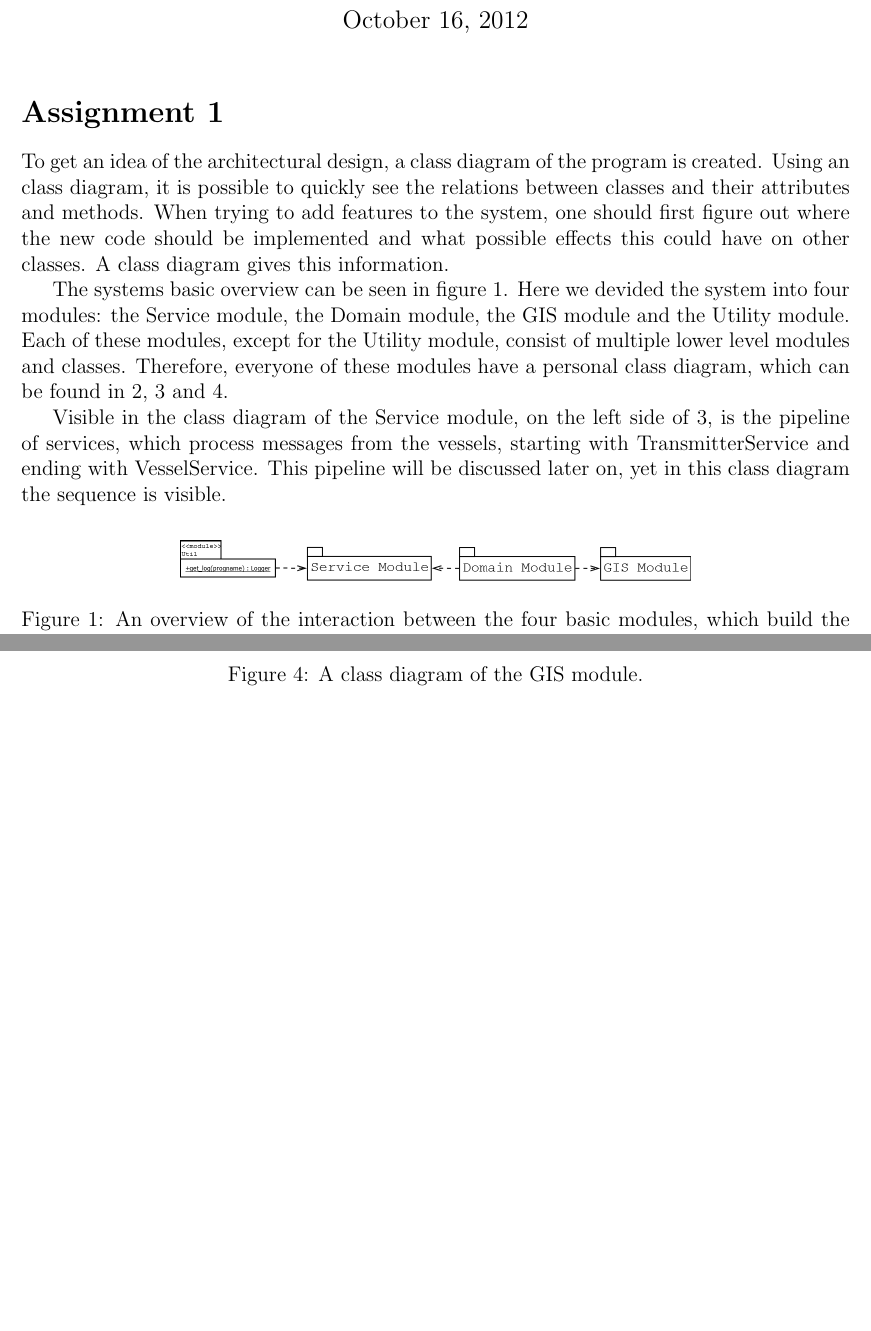
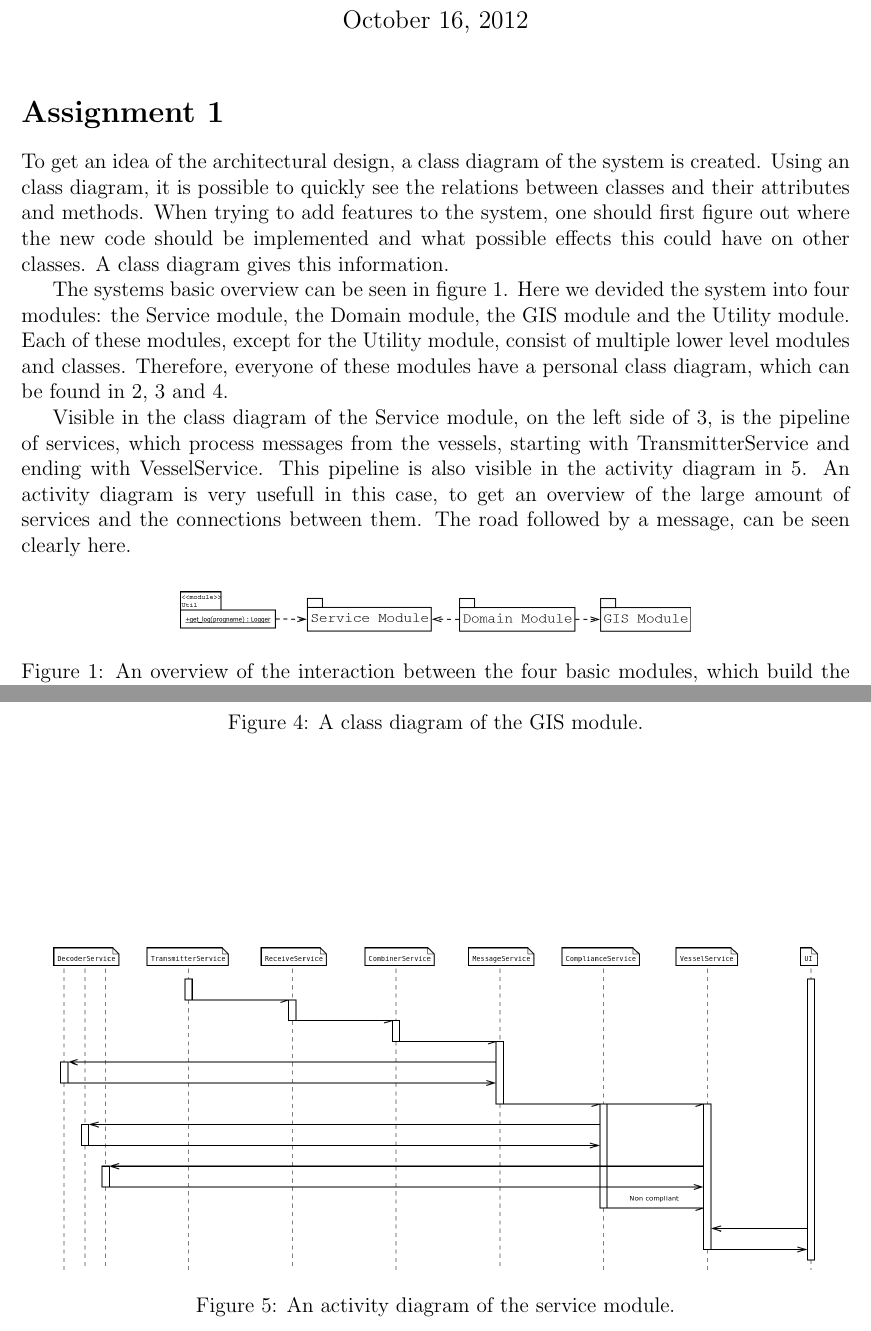
Before and after one commit to michielha/TI2200-mjbl, a LaTeX document (verslag/verslag.tex): two parts of pages 1 and 4 of 7 before the commit and two parts of pages 1 and 4 of 8 after it, joined at a grey line, cut so that both start at the same text, the shorter picture padded with empty space. Compiled offline with pdfLaTeX.

Commit message:
plaatje toegevoegd e.d.

```diff
--- a/verslag/verslag.tex
+++ b/verslag/verslag.tex
@@ -18,7 +18,7 @@ TU Delft\\}
 \maketitle
 
 \section*{Assignment 1}
-To get an idea of the architectural design, a class diagram of the program is created. Using an class diagram, it is possible to quickly see the relations between classes and their attributes and methods. When trying to add features to the system, one should first figure out where the new code should be implemented and what possible effects this could have on other classes. A class diagram gives this information.
+To get an idea of the architectural design, a class diagram of the system is created. Using an class diagram, it is possible to quickly see the relations between classes and their attributes and methods. When trying to add features to the system, one should first figure out where the new code should be implemented and what possible effects this could have on other classes. A class diagram gives this information.
 
 The systems basic overview can be seen in figure \ref{lib_total_overview}. Here we devided the system into four modules: the Service module, the Domain module, the GIS module and the Utility module. Each of these modules, except for the Utility module, consist of multiple lower level modules and classes. Therefore, everyone of these modules have a personal class diagram, which can be found in \ref{lib_domain_total}, \ref{lib_service_total} and \ref{lib_gis_total}.
 
@@ -51,7 +50,14 @@ The systems basic overview can be seen in figure \ref{lib_total_overview}. Here
   \label{lib_gis_total}
 \end{figure}
 
-Visible in the class diagram of the Service module, on the left side of \ref{lib_service_total}, is the pipeline of services, which process messages from the vessels, starting with TransmitterService and ending with VesselService. This pipeline will be discussed later on, yet in this class diagram the sequence is visible.
+Visible in the class diagram of the Service module, on the left side of \ref{lib_service_total}, is the pipeline of services, which process messages from the vessels, starting with TransmitterService and ending with VesselService. This pipeline is also visible in the activity diagram in \ref{activity_diagram}. An activity diagram is very usefull in this case, to get an overview of the large amount of services and the connections between them. The road followed by a message, can be seen clearly here.
+
+\begin{figure}
+  \centering
+  \includegraphics[width=6in]{activity_diagram}
+  \caption{An activity diagram of the service module.}
+  \label{activity_diagram}
+\end{figure}
 
 \section*{Assignment 2}
 
```
Also changed, not shown: verslag/activity_diagram.png (added), verslag/verslag.tex (7 more changed lines), 1 other file.
